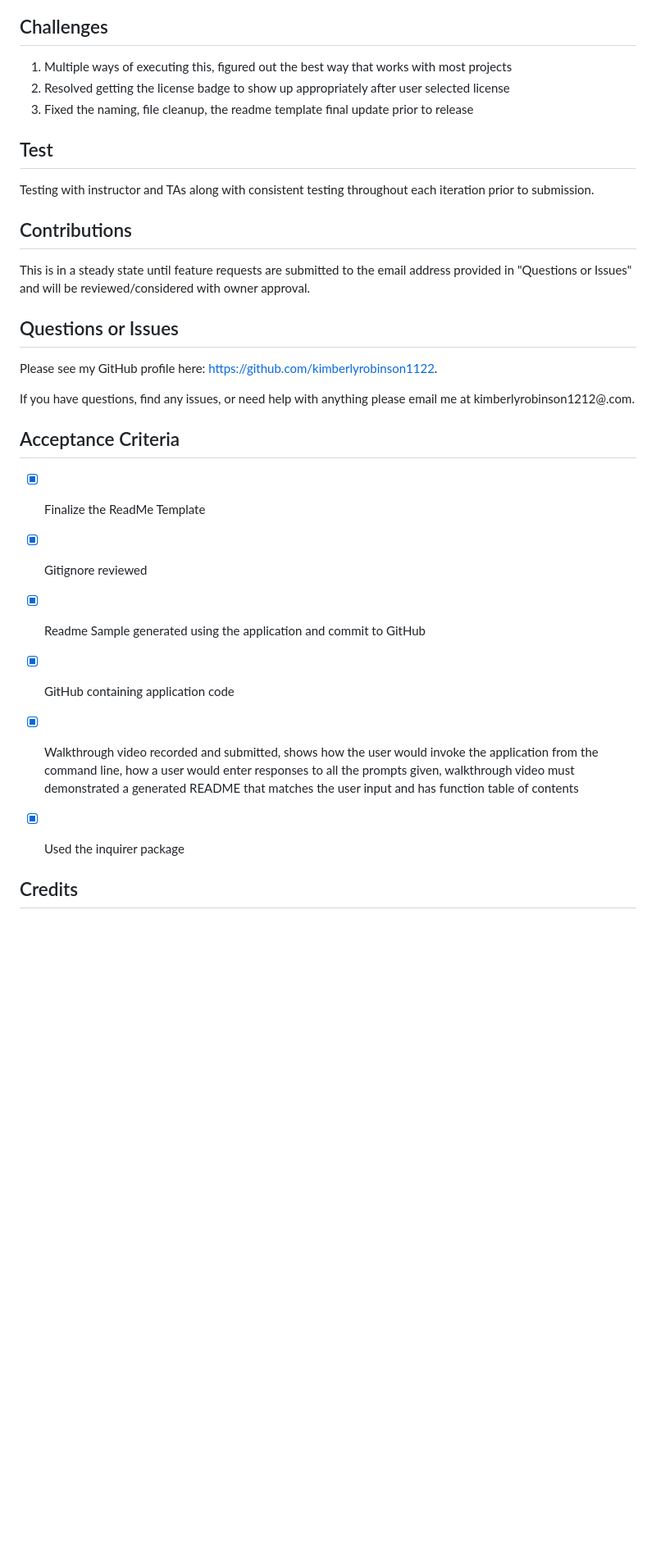
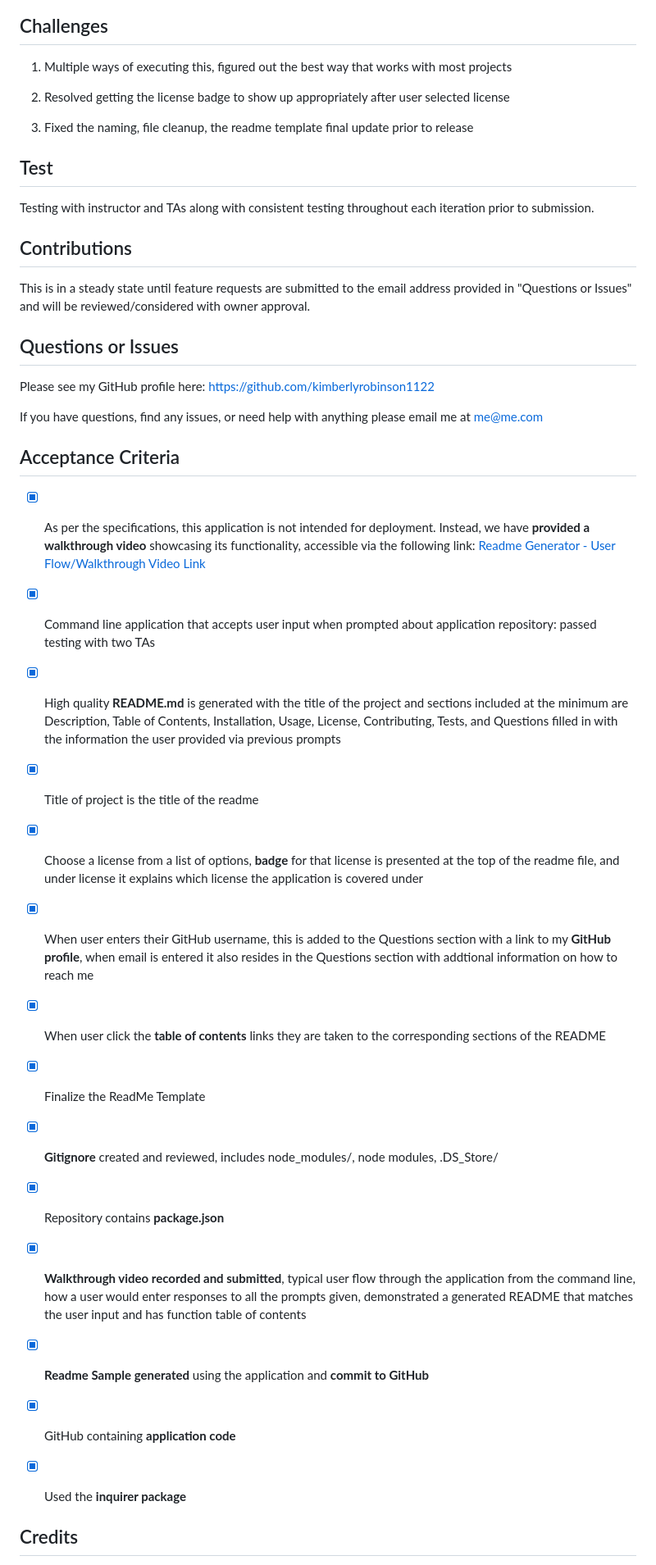
Before and after one commit to kimberlyrobinson11122/readme-generator, a Markdown page: README.md, the part around the change printed below. Shown: that part at 82% size. GitHub-like rendering; blank space fills up the shorter version.

```diff
--- a/README.md
+++ b/README.md
@@ -101,7 +105,9 @@ Once executed using the command "node index.js" filename.md (filename is somethi
 ## Challenges
 
 1. Multiple ways of executing this, figured out the best way that works with most projects
+
 2. Resolved getting the license badge to show up appropriately after user selected license
+
 3. Fixed the naming, file cleanup, the readme template final update prior to release
 
 ## Test
@@ -111,23 +117,39 @@ Testing with instructor and TAs along with consistent testing throughout each it
 This is in a steady state until feature requests are submitted to the email address provided in "Questions or Issues" and will be reviewed/considered with owner approval.
 
 ## Questions or Issues
-Please see my GitHub profile here: https://github.com/kimberlyrobinson1122.
+Please see my GitHub profile here: https://github.com/kimberlyrobinson1122
 
-If you have questions, find any issues, or need help with anything please email me at kimberlyrobinson1212@.com.
+If you have questions, find any issues, or need help with anything please email me at me@me.com
 
 
 ## Acceptance Criteria
 
+- [x] As per the specifications, this application is not intended for deployment. Instead, we have **provided a walkthrough video** showcasing its functionality, accessible via the following link: [Readme Generator - User Flow/Walkthrough Video Link](https://drive.google.com/file/d/1VILGl0B3a1122gd4VPx4CITtOe0BDlZV/view)
+
+- [x] Command line application that accepts user input when prompted about application repository: passed testing with two TAs
+
+- [x] High quality **README.md** is generated with the title of the project and sections included at the minimum are Description, Table of Contents, Installation, Usage, License, Contributing, Tests, and Questions filled in with the information the user provided via previous prompts
+
+- [x] Title of project is the title of the readme
+
+- [x] Choose a license from a list of options, **badge** for that license is presented at the top of the readme file, and under license it explains which license the application is covered under
+
+- [x] When user enters their GitHub username, this is added to the Questions section with a link to my **GitHub profile**, when email is entered it also resides in the Questions section with addtional information on how to reach me
+
+- [x] When user click the **table of contents** links they are taken to the corresponding sections of the README
+
 - [x] Finalize the ReadMe Template
 
-- [x] Gitignore reviewed
+- [x] **Gitignore** created and reviewed, includes node_modules/, node modules, .DS_Store/
 
-- [x] Readme Sample generated using the application and commit to GitHub
+- [x] Repository contains **package.json**
 
-- [x] GitHub containing application code
+- [x] **Walkthrough video recorded and submitted**, typical user flow through the application from the command line, how a user would enter responses to all the prompts given, demonstrated a generated README that matches the user input and has function table of contents
 
-- [x] Walkthrough video recorded and submitted, shows how the user would invoke the application from the command line, how a user would enter responses to all the prompts given, walkthrough video must demonstrated a generated README that matches the user input and has function table of contents
+- [x] **Readme Sample generated** using the application and **commit to GitHub**
 
-- [x] Used the inquirer package
+- [x] GitHub containing **application code**
+
+- [x] Used the **inquirer package**
 
 ## Credits
```
Also changed, not shown: other parts of README.md (+18 -14 lines), Readme (template).md (+7 -6 lines), assets/images/Sample Readme.jpg (added), 1 other file.
